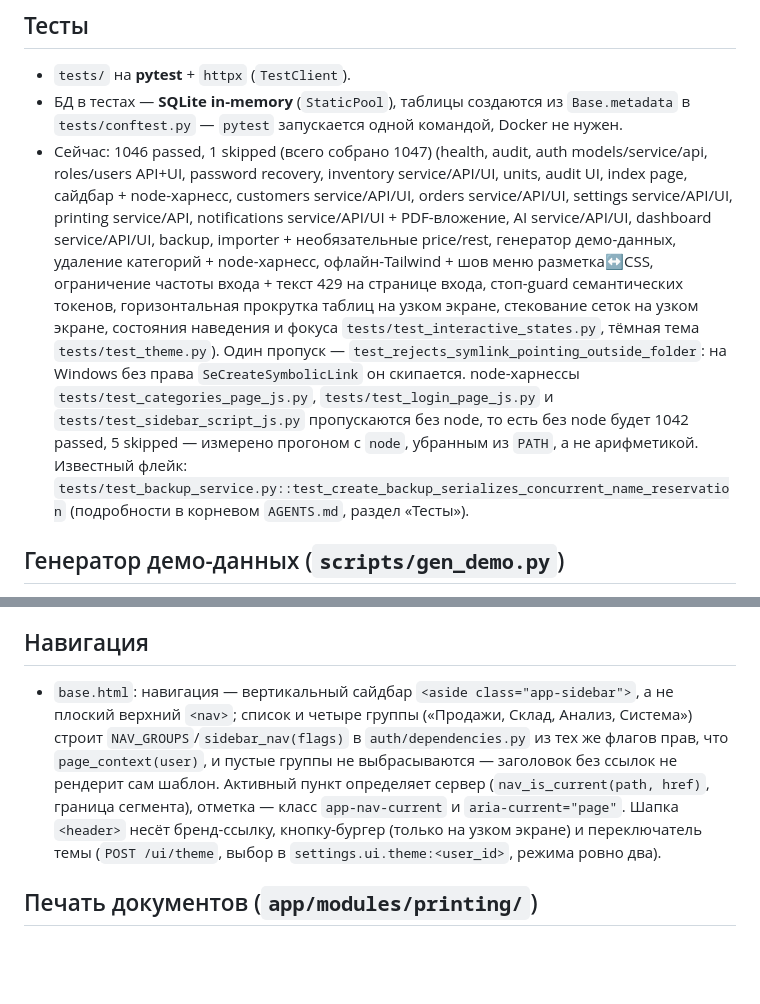
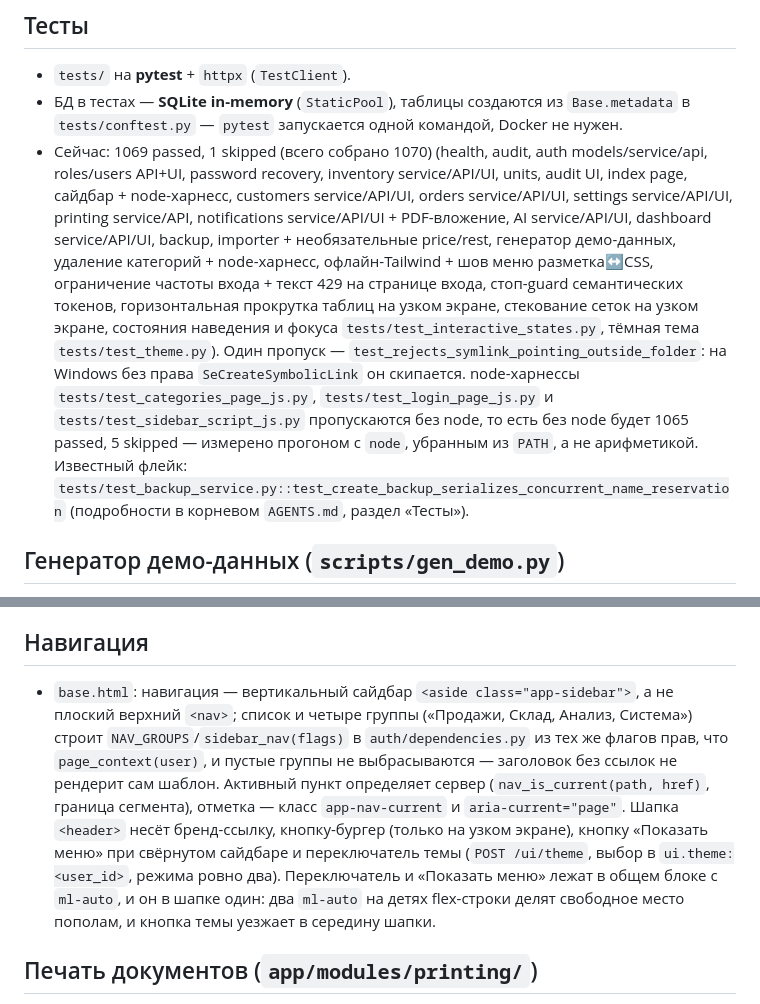
Before and after one commit to iceflux/smartsklad, a Markdown page: system_docs/ARCHITECTURE.md, 2 parts joined by grey strips. Drawn GitHub-style; blank space fills up the shorter version.

Commit message:
docs: correct the stale counts, key name, journal status and theme-button wording

```diff
--- a/system_docs/ARCHITECTURE.md
+++ b/system_docs/ARCHITECTURE.md
@@ -18,7 +18,7 @@
 
 - `tests/` на **pytest** + `httpx` (`TestClient`).
 - БД в тестах — **SQLite in-memory** (`StaticPool`), таблицы создаются из `Base.metadata` в `tests/conftest.py` — `pytest` запускается одной командой, Docker не нужен.
-- Сейчас: 1046 passed, 1 skipped (всего собрано 1047) (health, audit, auth models/service/api, roles/users API+UI, password recovery, inventory service/API/UI, units, audit UI, index page, сайдбар + node-харнесс, customers service/API/UI, orders service/API/UI, settings service/API/UI, printing service/API, notifications service/API/UI + PDF-вложение, AI service/API/UI, dashboard service/API/UI, backup, importer + необязательные price/rest, генератор демо-данных, удаление категорий + node-харнесс, офлайн-Tailwind + шов меню разметка↔CSS, ограничение частоты входа + текст 429 на странице входа, стоп-guard семантических токенов, горизонтальная прокрутка таблиц на узком экране, стекование сеток на узком экране, состояния наведения и фокуса `tests/test_interactive_states.py`, тёмная тема `tests/test_theme.py`). Один пропуск — `test_rejects_symlink_pointing_outside_folder`: на Windows без права `SeCreateSymbolicLink` он скипается. node-харнессы `tests/test_categories_page_js.py`, `tests/test_login_page_js.py` и `tests/test_sidebar_script_js.py` пропускаются без node, то есть без node будет 1042 passed, 5 skipped — измерено прогоном с `node`, убранным из `PATH`, а не арифметикой. Известный флейк: `tests/test_backup_service.py::test_create_backup_serializes_concurrent_name_reservation` (подробности в корневом `AGENTS.md`, раздел «Тесты»).
+- Сейчас: 1069 passed, 1 skipped (всего собрано 1070) (health, audit, auth models/service/api, roles/users API+UI, password recovery, inventory service/API/UI, units, audit UI, index page, сайдбар + node-харнесс, customers service/API/UI, orders service/API/UI, settings service/API/UI, printing service/API, notifications service/API/UI + PDF-вложение, AI service/API/UI, dashboard service/API/UI, backup, importer + необязательные price/rest, генератор демо-данных, удаление категорий + node-харнесс, офлайн-Tailwind + шов меню разметка↔CSS, ограничение частоты входа + текст 429 на странице входа, стоп-guard семантических токенов, горизонтальная прокрутка таблиц на узком экране, стекование сеток на узком экране, состояния наведения и фокуса `tests/test_interactive_states.py`, тёмная тема `tests/test_theme.py`). Один пропуск — `test_rejects_symlink_pointing_outside_folder`: на Windows без права `SeCreateSymbolicLink` он скипается. node-харнессы `tests/test_categories_page_js.py`, `tests/test_login_page_js.py` и `tests/test_sidebar_script_js.py` пропускаются без node, то есть без node будет 1065 passed, 5 skipped — измерено прогоном с `node`, убранным из `PATH`, а не арифметикой. Известный флейк: `tests/test_backup_service.py::test_create_backup_serializes_concurrent_name_reservation` (подробности в корневом `AGENTS.md`, раздел «Тесты»).
 
 ## Генератор демо-данных (`scripts/gen_demo.py`)
 
@@ -132,7 +132,7 @@
 
 ## Навигация
 
-- `base.html`: навигация — вертикальный сайдбар `<aside class="app-sidebar">`, а не плоский верхний `<nav>`; список и четыре группы («Продажи, Склад, Анализ, Система») строит `NAV_GROUPS`/`sidebar_nav(flags)` в `auth/dependencies.py` из тех же флагов прав, что `page_context(user)`, и пустые группы не выбрасываются — заголовок без ссылок не рендерит сам шаблон. Активный пункт определяет сервер (`nav_is_current(path, href)`, граница сегмента), отметка — класс `app-nav-current` и `aria-current="page"`. Шапка `<header>` несёт бренд-ссылку, кнопку-бургер (только на узком экране) и переключатель темы (`POST /ui/theme`, выбор в `settings.ui.theme:<user_id>`, режима ровно два).
+- `base.html`: навигация — вертикальный сайдбар `<aside class="app-sidebar">`, а не плоский верхний `<nav>`; список и четыре группы («Продажи, Склад, Анализ, Система») строит `NAV_GROUPS`/`sidebar_nav(flags)` в `auth/dependencies.py` из тех же флагов прав, что `page_context(user)`, и пустые группы не выбрасываются — заголовок без ссылок не рендерит сам шаблон. Активный пункт определяет сервер (`nav_is_current(path, href)`, граница сегмента), отметка — класс `app-nav-current` и `aria-current="page"`. Шапка `<header>` несёт бренд-ссылку, кнопку-бургер (только на узком экране), кнопку «Показать меню» при свёрнутом сайдбаре и переключатель темы (`POST /ui/theme`, выбор в `ui.theme:<user_id>`, режима ровно два). Переключатель и «Показать меню» лежат в общем блоке с `ml-auto`, и он в шапке один: два `ml-auto` на детях flex-строки делят свободное место пополам, и кнопка темы уезжает в середину шапки.
 
 ## Печать документов (`app/modules/printing/`)
 
```
Also changed, not shown: docs/test_checklist.md (+1 -1 lines), docs/user_guide.md (+2 -2 lines).
